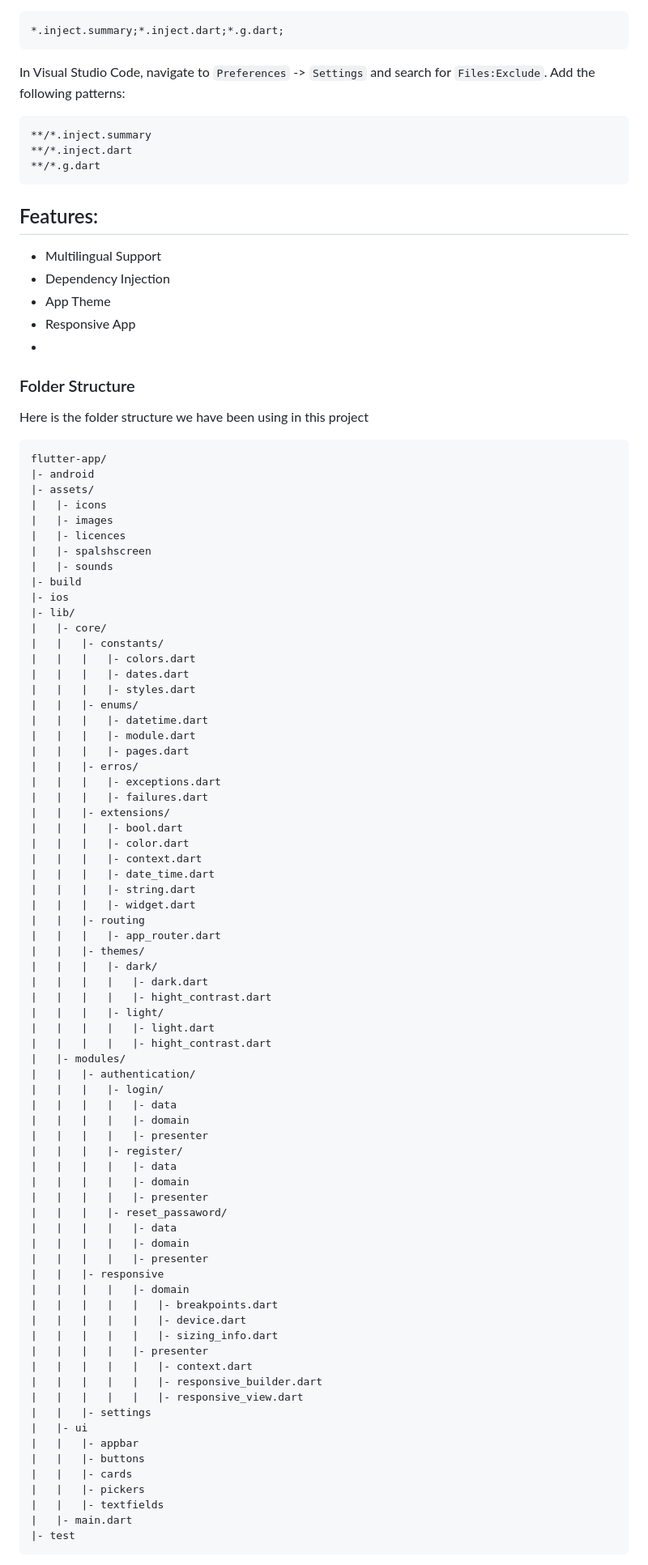
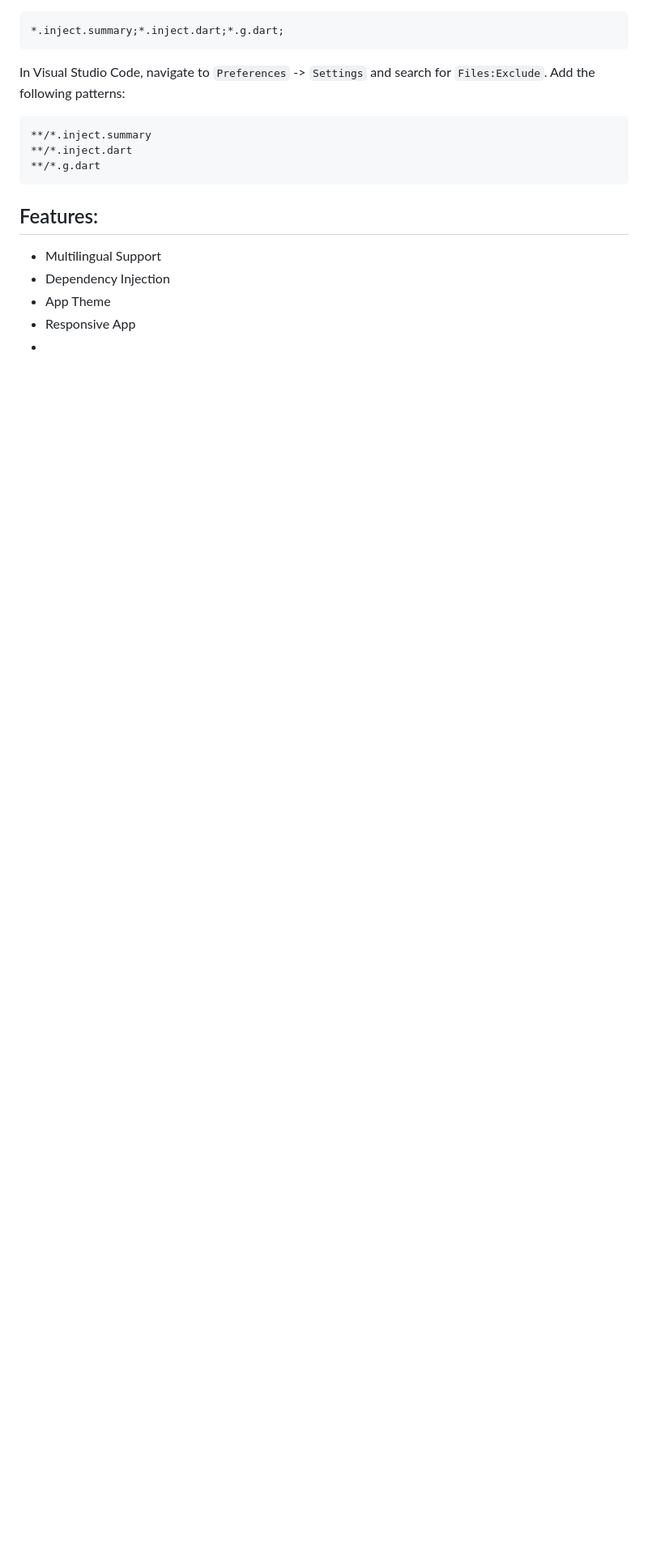
Before and after one commit to drogbut/flutter_ecomerce_app, a Markdown page: README.md, the part around the change printed below. Shown: that part at 81% size. Rendered like a GitHub page; blank space fills up the shorter version.

````diff
--- a/README.md
+++ b/README.md
@@ -55,81 +131,3 @@ In Visual Studio Code, navigate to `Preferences` -> `Settings` and search for `F
 * Responsive App
 *
 
-
-### Folder Structure
-Here is the folder structure we have been using in this project
-
-```
-flutter-app/
-|- android
-|- assets/
-|   |- icons
-|   |- images
-|   |- licences
-|   |- spalshscreen
-|   |- sounds
-|- build
-|- ios
-|- lib/
-|   |- core/
-|   |   |- constants/
-|   |   |   |- colors.dart
-|   |   |   |- dates.dart
-|   |   |   |- styles.dart
-|   |   |- enums/
-|   |   |   |- datetime.dart
-|   |   |   |- module.dart
-|   |   |   |- pages.dart
-|   |   |- erros/
-|   |   |   |- exceptions.dart
-|   |   |   |- failures.dart
-|   |   |- extensions/
-|   |   |   |- bool.dart
-|   |   |   |- color.dart
-|   |   |   |- context.dart
-|   |   |   |- date_time.dart
-|   |   |   |- string.dart
-|   |   |   |- widget.dart
-|   |   |- routing
-|   |   |   |- app_router.dart
-|   |   |- themes/
-|   |   |   |- dark/
-|   |   |   |   |- dark.dart
-|   |   |   |   |- hight_contrast.dart
-|   |   |   |- light/
-|   |   |   |   |- light.dart
-|   |   |   |   |- hight_contrast.dart
-|   |- modules/
-|   |   |- authentication/
-|   |   |   |- login/
-|   |   |   |   |- data
-|   |   |   |   |- domain
-|   |   |   |   |- presenter
-|   |   |   |- register/
-|   |   |   |   |- data
-|   |   |   |   |- domain
-|   |   |   |   |- presenter
-|   |   |   |- reset_passaword/
-|   |   |   |   |- data
-|   |   |   |   |- domain
-|   |   |   |   |- presenter
-|   |   |- responsive
-|   |   |   |   |- domain
-|   |   |   |   |   |- breakpoints.dart
-|   |   |   |   |   |- device.dart
-|   |   |   |   |   |- sizing_info.dart
-|   |   |   |   |- presenter
-|   |   |   |   |   |- context.dart
-|   |   |   |   |   |- responsive_builder.dart
-|   |   |   |   |   |- responsive_view.dart
-|   |   |- settings
-|   |- ui
-|   |   |- appbar
-|   |   |- buttons
-|   |   |- cards
-|   |   |- pickers
-|   |   |- textfields
-|   |- main.dart
-|- test
-```
-
````
Also changed, not shown: other parts of README.md (+76 -128 lines).
